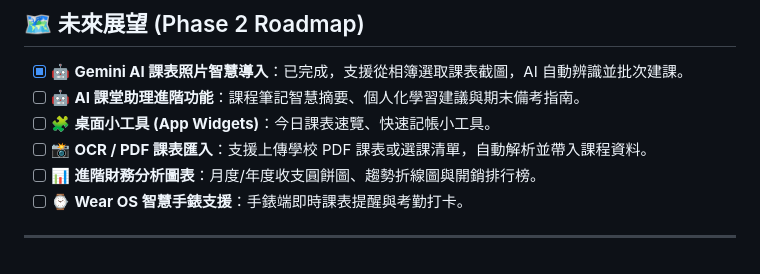
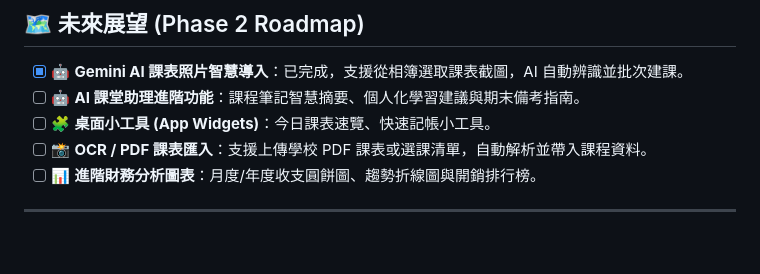
Before and after one commit to ZhaoHong04126/UniTrack, a Markdown page: README.md, the part around the change. Rendered like a GitHub page.

Commit message:
移除 Wear OS 智慧手錶支援選項，更新功能清單

```diff
--- a/README.md
+++ b/README.md
@@ -360,6 +360,5 @@ UniTrack+/
 * [ ] 🧩 **桌面小工具 (App Widgets)**：今日課表速覽、快速記帳小工具。
 * [ ] 📸 **OCR / PDF 課表匯入**：支援上傳學校 PDF 課表或選課清單，自動解析並帶入課程資料。
 * [ ] 📊 **進階財務分析圖表**：月度/年度收支圓餅圖、趨勢折線圖與開銷排行榜。
-* [ ] ⌚ **Wear OS 智慧手錶支援**：手錶端即時課表提醒與考勤打卡。
 
 ---
```
